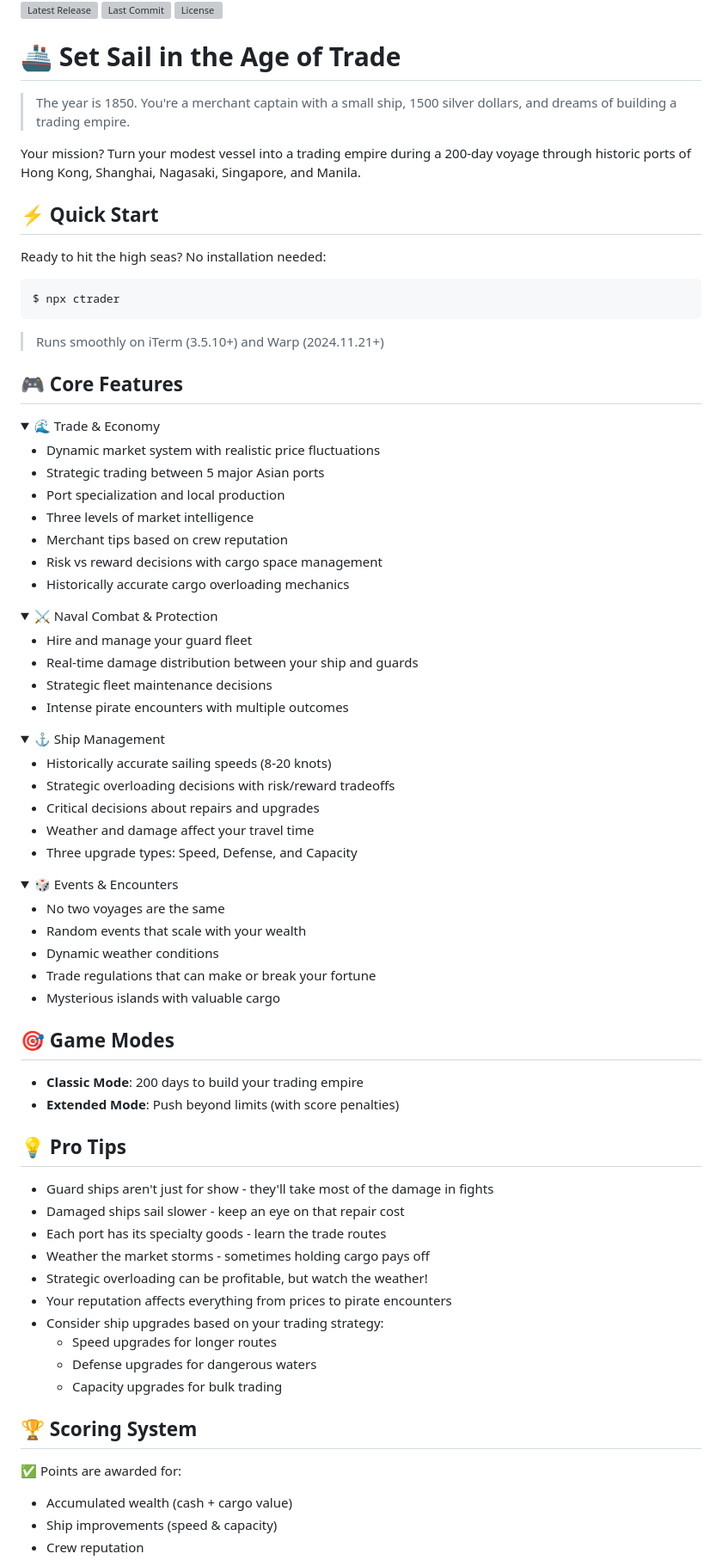
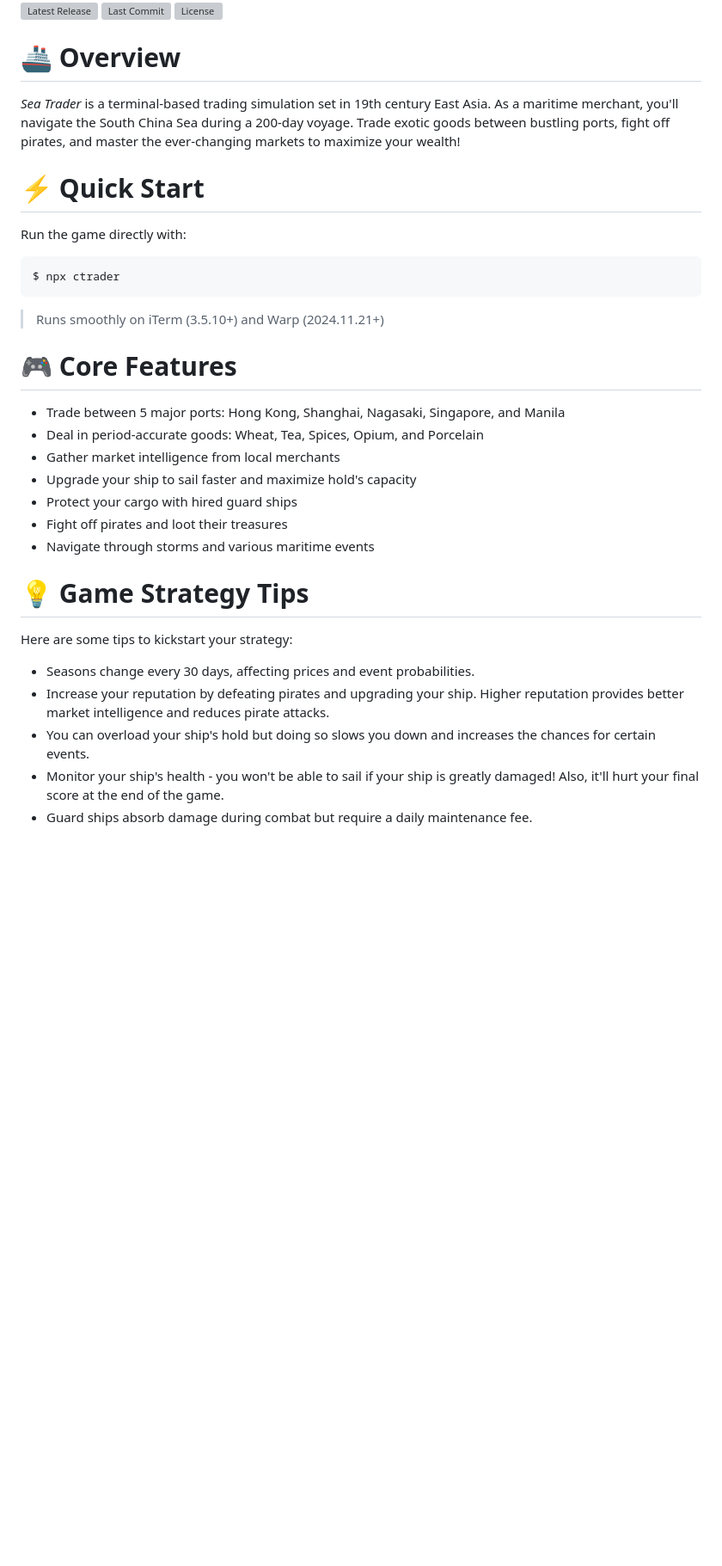
Before and after one commit to zyishai/sea-trader, a Markdown page: README.md, the part around the change printed below. Shown: that part at 86% size. Drawn GitHub-style; folded sections open; blank space fills up the shorter version; grey boxes are pictures that could not be loaded.

Commit message:
docs: update README

````diff
--- a/README.md
+++ b/README.md
@@ -14,82 +16,30 @@
 ![Last Commit](https://img.shields.io/github/last-commit/zyishai/sea-trader?style=flat&color=4A4E69&labelColor=22223B)
 [![License](https://img.shields.io/github/license/zyishai/sea-trader?style=flat&color=4A4E69&labelColor=22223B)](https://github.com/zyishai/sea-trader/blob/main/LICENSE)
 
-# 🚢 Set Sail in the Age of Trade
-> The year is 1850. You're a merchant captain with a small ship, 1500 silver dollars, and dreams of building a trading empire.
+# 🚢 Overview
+*Sea Trader* is a terminal-based trading simulation set in 19th century East Asia. As a maritime merchant, you'll navigate the South China Sea during a 200-day voyage. Trade exotic goods between bustling ports, fight off pirates, and master the ever-changing markets to maximize your wealth!
 
-Your mission? Turn your modest vessel into a trading empire during a 200-day voyage through historic ports of Hong Kong, Shanghai, Nagasaki, Singapore, and Manila.
-
-## ⚡ Quick Start
-Ready to hit the high seas? No installation needed:
+# ⚡️ Quick Start
+Run the game directly with:
 ```bash
 $ npx ctrader
 ```
 > Runs smoothly on iTerm (3.5.10+) and Warp (2024.11.21+)
 
-<!-- [IMAGE: GIF showing quick gameplay loop - sailing, trading, encountering events] -->
+# 🎮 Core Features
+- Trade between 5 major ports: Hong Kong, Shanghai, Nagasaki, Singapore, and Manila
+- Deal in period-accurate goods: Wheat, Tea, Spices, Opium, and Porcelain
+- Gather market intelligence from local merchants
+- Upgrade your ship to sail faster and maximize hold's capacity
+- Protect your cargo with hired guard ships
+- Fight off pirates and loot their treasures
+- Navigate through storms and various maritime events
 
-## 🎮 Core Features
+# 💡 Game Strategy Tips
+Here are some tips to kickstart your strategy:
+- Seasons change every 30 days, affecting prices and event probabilities.
+- Increase your reputation by defeating pirates and upgrading your ship. Higher reputation provides better market intelligence and reduces pirate attacks.
+- You can overload your ship's hold but doing so slows you down and increases the chances for certain events.
+- Monitor your ship's health - you won't be able to sail if your ship is greatly damaged! Also, it'll hurt your final score at the end of the game.
+- Guard ships absorb damage during combat but require a daily maintenance fee.
 
-<details>
-<summary>🌊 Trade & Economy</summary>
-
-- Dynamic market system with realistic price fluctuations
-- Strategic trading between 5 major Asian ports
-- Port specialization and local production
-- Three levels of market intelligence
-- Merchant tips based on crew reputation
-- Risk vs reward decisions with cargo space management
-- Historically accurate cargo overloading mechanics
-</details>
-
-<details>
-<summary>⚔️ Naval Combat & Protection</summary>
-
-- Hire and manage your guard fleet
-- Real-time damage distribution between your ship and guards
-- Strategic fleet maintenance decisions
-- Intense pirate encounters with multiple outcomes
-</details>
-
-<details>
-<summary>⚓ Ship Management</summary>
-
-- Historically accurate sailing speeds (8-20 knots)
-- Strategic overloading decisions with risk/reward tradeoffs
-- Critical decisions about repairs and upgrades
-- Weather and damage affect your travel time
-- Three upgrade types: Speed, Defense, and Capacity
-</details>
-
-<details>
-<summary>🎲 Events & Encounters</summary>
-
-- No two voyages are the same
-- Random events that scale with your wealth
-- Dynamic weather conditions
-- Trade regulations that can make or break your fortune
-- Mysterious islands with valuable cargo
-</details>
-
-## 🎯 Game Modes
-- **Classic Mode**: 200 days to build your trading empire
-- **Extended Mode**: Push beyond limits (with score penalties)
-
-## 💡 Pro Tips
-- Guard ships aren't just for show - they'll take most of the damage in fights
-- Damaged ships sail slower - keep an eye on that repair cost
-- Each port has its specialty goods - learn the trade routes
-- Weather the market storms - sometimes holding cargo pays off
-- Strategic overloading can be profitable, but watch the weather!
-- Your reputation affects everything from prices to pirate encounters
-- Consider ship upgrades based on your trading strategy:
-     - Speed upgrades for longer routes
-     - Defense upgrades for dangerous waters
-     - Capacity upgrades for bulk trading
-
-## 🏆 Scoring System
-✅ Points are awarded for:
-- Accumulated wealth (cash + cargo value)
-- Ship improvements (speed & capacity)
-- Crew reputation
-
````
Also changed, not shown: other parts of README.md (+8 -48 lines).
